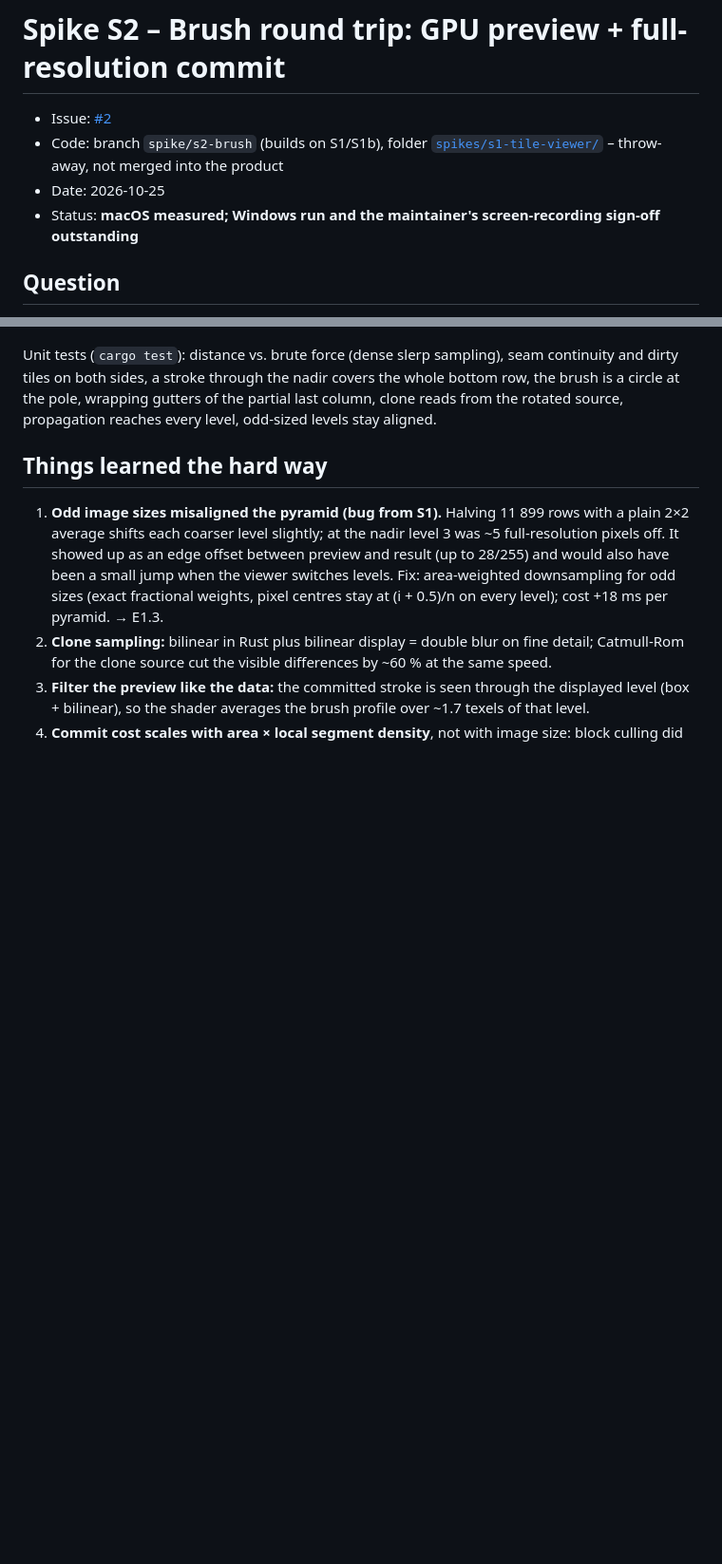
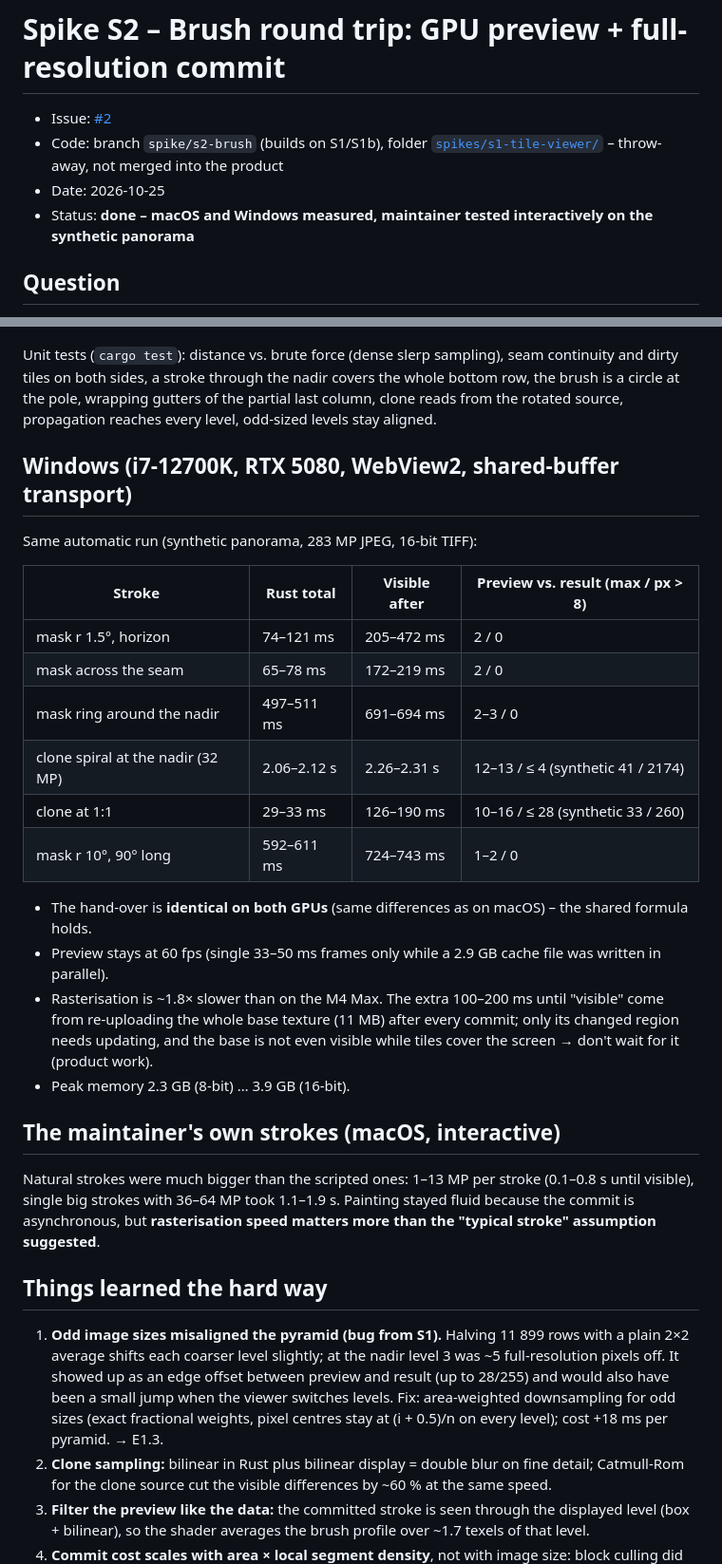
Before and after one commit to 777555777/pano-retouch, a Markdown page: docs/spikes/s2-brush.md, 2 parts joined by grey strips. Shown at 95% size. Rendered like a GitHub page; blank space fills up the shorter version.

Commit message:
Spike S2: Windows results and the maintainer's interactive test
Refs #2

Co-Authored-By: Claude Opus 5.5 <noreply@anthropic.com>

```diff
--- a/docs/spikes/s2-brush.md
+++ b/docs/spikes/s2-brush.md
@@ -5,7 +5,7 @@
   [`spikes/s1-tile-viewer/`](https://github.com/777555777/pano-retouch/tree/spike/s2-brush/spikes/s1-tile-viewer) –
   throw-away, not merged into the product
 - Date: 2026-10-25
-- Status: **macOS measured; Windows run and the maintainer's screen-recording sign-off outstanding**
+- Status: **done – macOS and Windows measured, maintainer tested interactively on the synthetic panorama**
 
 ## Question
 
@@ -108,6 +108,32 @@ tiles on both sides, a stroke through the nadir covers the whole bottom row, the
 the pole, wrapping gutters of the partial last column, clone reads from the rotated source, propagation
 reaches every level, odd-sized levels stay aligned.
 
+## Windows (i7-12700K, RTX 5080, WebView2, shared-buffer transport)
+
+Same automatic run (synthetic panorama, 283 MP JPEG, 16-bit TIFF):
+
+| Stroke | Rust total | Visible after | Preview vs. result (max / px > 8) |
+| --- | --- | --- | --- |
+| mask r 1.5°, horizon | 74–121 ms | 205–472 ms | 2 / 0 |
+| mask across the seam | 65–78 ms | 172–219 ms | 2 / 0 |
+| mask ring around the nadir | 497–511 ms | 691–694 ms | 2–3 / 0 |
+| clone spiral at the nadir (32 MP) | 2.06–2.12 s | 2.26–2.31 s | 12–13 / ≤ 4 (synthetic 41 / 2174) |
+| clone at 1:1 | 29–33 ms | 126–190 ms | 10–16 / ≤ 28 (synthetic 33 / 260) |
+| mask r 10°, 90° long | 592–611 ms | 724–743 ms | 1–2 / 0 |
+
+- The hand-over is **identical on both GPUs** (same differences as on macOS) – the shared formula holds.
+- Preview stays at 60 fps (single 33–50 ms frames only while a 2.9 GB cache file was written in parallel).
+- Rasterisation is ~1.8× slower than on the M4 Max. The extra 100–200 ms until "visible" come from
+  re-uploading the whole base texture (11 MB) after every commit; only its changed region needs updating,
+  and the base is not even visible while tiles cover the screen → don't wait for it (product work).
+- Peak memory 2.3 GB (8-bit) … 3.9 GB (16-bit).
+
+## The maintainer's own strokes (macOS, interactive)
+
+Natural strokes were much bigger than the scripted ones: 1–13 MP per stroke (0.1–0.8 s until visible),
+single big strokes with 36–64 MP took 1.1–1.9 s. Painting stayed fluid because the commit is asynchronous,
+but **rasterisation speed matters more than the "typical stroke" assumption suggested**.
+
 ## Things learned the hard way
 
 1. **Odd image sizes misaligned the pyramid (bug from S1).** Halving 11 899 rows with a plain 2×2 average
```
Also changed, not shown: other parts of docs/spikes/s2-brush.md (+9 -6 lines).
